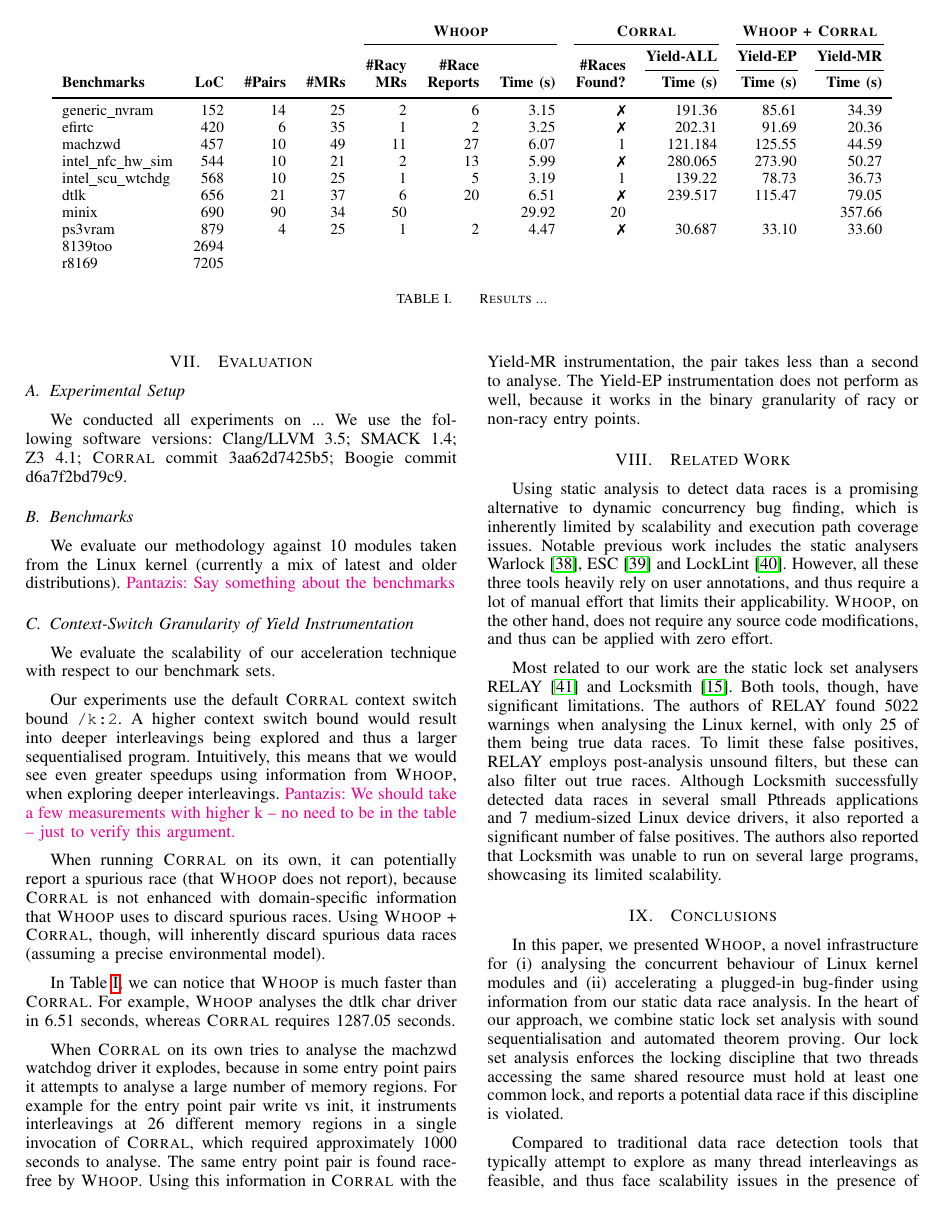
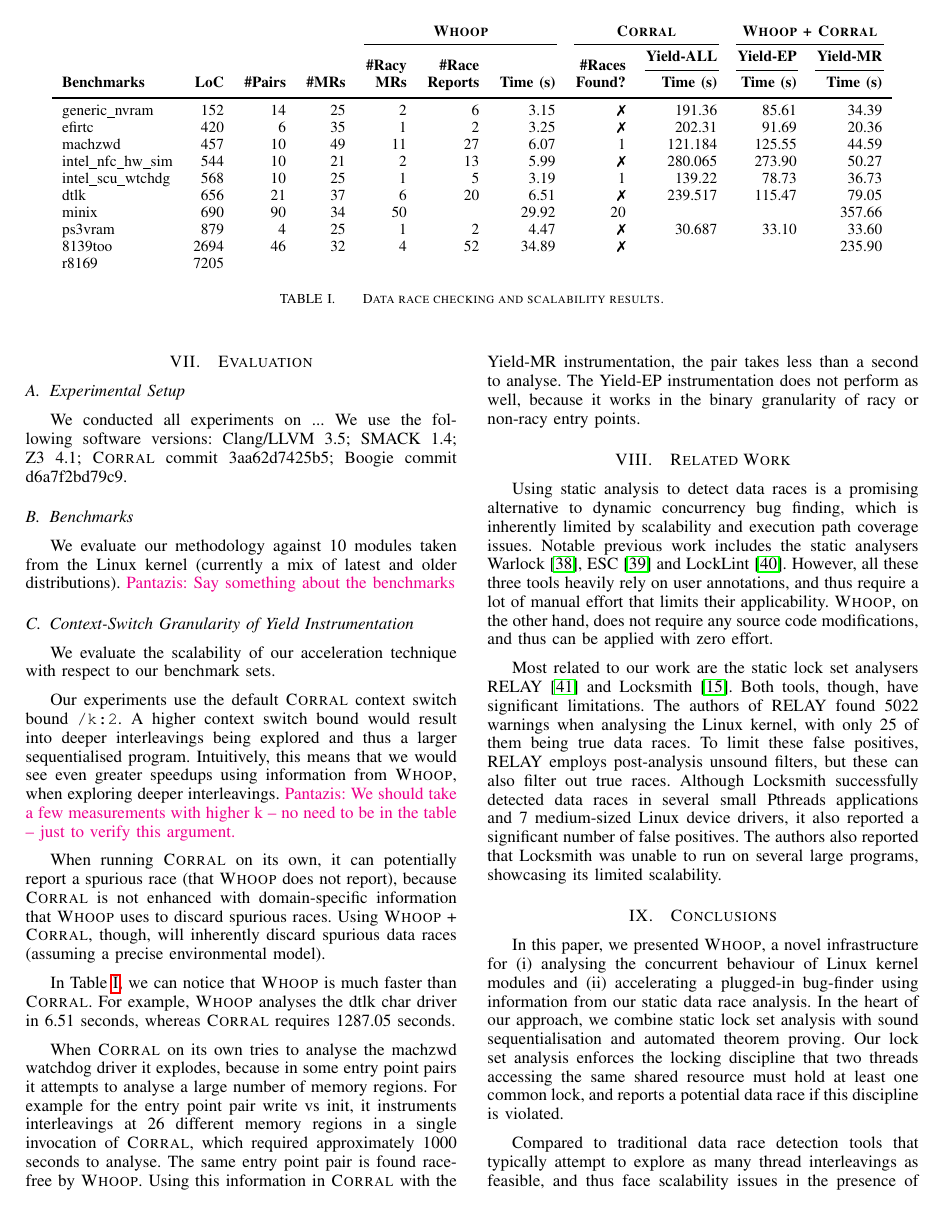
Before and after one commit to pdeligia/WhoopPaper, a LaTeX paper (paper.tex, which reads evaluation.tex, experiments/tables/granularity.tex): page 9 of 11. Compiled offline with pdfLaTeX.

Commit message:
updated table

```diff
--- a/evaluation.tex
+++ b/evaluation.tex
@@ -6,7 +6,7 @@
 \centering
 \input{experiments/tables/granularity.tex}
 \end{tabular}
-\caption{Results ...}
+\caption{Data race checking and scalability results.}
 \label{tab:races}
 \end{table*}
 
--- a/experiments/tables/granularity.tex
+++ b/experiments/tables/granularity.tex
@@ -139,15 +139,15 @@ ps3vram
 
 8139too
 & 2694
-&
-&
+& 46
+& 32
+& \multicolumn{1}{r}{4}
+& \multicolumn{1}{r}{52}
+& \multicolumn{1}{r}{34.89}
+& \multicolumn{1}{r}{\xmark}
 & \multicolumn{1}{r}{}
 & \multicolumn{1}{r}{}
-& \multicolumn{1}{r}{}
-& \multicolumn{1}{r}{}
-& \multicolumn{1}{r}{}
-& \multicolumn{1}{r}{}
-& \multicolumn{1}{r}{}\\
+& \multicolumn{1}{r}{235.90}\\
 
 r8169
 & 7205
```
